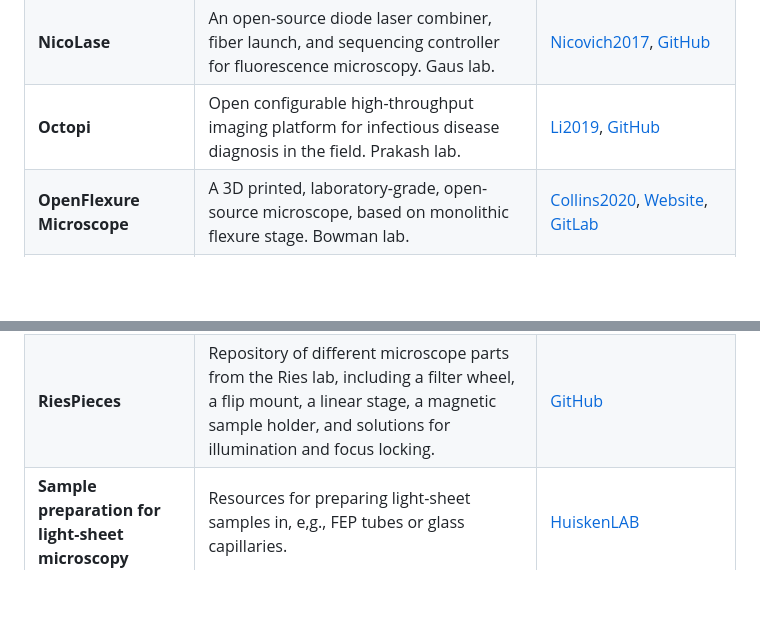
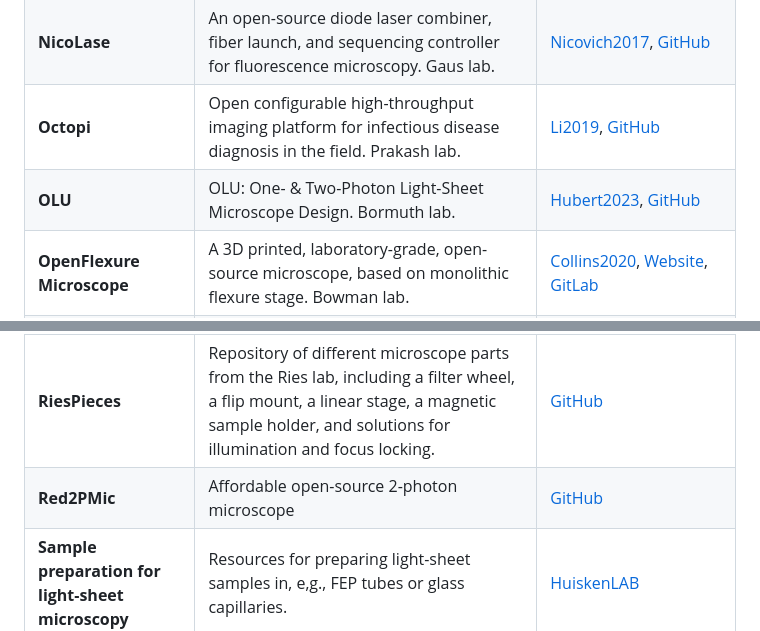
Before and after one commit to HohlbeinLab/OpenMicroscopy, a Markdown page: src/OM_Hardware.md, 2 parts joined by grey strips. Rendered like a GitHub page; blank space fills up the shorter version.

Commit message:
new additions: OLU and Red2PMic

```diff
--- a/src/OM_Hardware.md
+++ b/src/OM_Hardware.md
@@ -57,6 +57,7 @@
 |**NanoJ-fluidics** |Open-source fluid exchange in microscopy. Henriques lab.  |[Almada2019](https://doi.org/10.1038/s41467-019-09231-9), [GitHub](https://github.com/HenriquesLab/NanoJ-Fluidics)
 |**NicoLase** |An open-source diode laser combiner, fiber launch, and sequencing controller for fluorescence microscopy. Gaus lab. |[Nicovich2017](https://doi.org/10.1371%2Fjournal.pone.0173879), [GitHub](https://github.com/PRNicovich/NicoLase)
 |**Octopi** |Open configurable high-throughput imaging platform for infectious disease diagnosis in the field. Prakash lab.  |[Li2019](https://www.biorxiv.org/content/10.1101/684423v1), [GitHub](https://github.com/prakashlab/octopi-driver-board)
+|**OLU** |OLU: One- & Two-Photon Light-Sheet Microscope Design. Bormuth lab. |[Hubert2023](https://doi.org/10.1101/2023.07.10.548107 ), [GitHub](https://github.com/LJPZebra/OLU)
 |**OpenFlexure Microscope** |A 3D printed, laboratory-grade, open-source microscope, based on monolithic flexure stage. Bowman lab. |[Collins2020](https://doi.org/10.1364/BOE.385729), [Website](https://openflexure.org/projects/microscope/), [GitLab](https://gitlab.com/openflexure/openflexure-microscope)
 |**OpenFlexure Block Stage** |A 3D printed 3-axis flexure translation stage for open-source fibre alignment (and microscopy). Bowman lab. |[Meng2020](https://doi.org/10.1364/OE.384207), [Website](https://openflexure.org/projects/blockstage/), [GitLab](https://gitlab.com/openflexure/openflexure-block-stage)
 |**OpenFlexure Delta Stage** |A 3D printed 3-axis flexure translation stage for open-source microscopy. Bowman lab. |[McDermott2022](https://doi.org/10.1364/OE.450211), [Website](https://openflexure.org/projects/deltastage/), [GitLab](https://gitlab.com/openflexure/openflexure-delta-stage)
@@ -80,6 +81,7 @@
 |**PUMA** |Modular, option to add SLM, heads up display etc.  |[GitHub](https://github.com/TadPath/PUMA/tree/v0.1), [Tadrous2021](https://onlinelibrary.wiley.com/doi/10.1111/jmi.13043)
 |**Raspi-based Fluorescence Microscope** |Facile assembly of an affordable miniature multicolor fluorescence microscope made of 3D-printed parts enables detection of single cells. | [Tristan-Landin2019](https://journals.plos.org/plosone/article?id=10.1371/journal.pone.0215114)|
 |**RiesPieces** | Repository of different microscope parts from the Ries lab, including a filter wheel, a flip mount, a linear stage, a magnetic sample holder, and solutions for illumination and focus locking. | [GitHub](https://github.com/ries-lab/RiesPieces/tree/master/Microscopy) |
+|**Red2PMic** | Affordable open-source 2-photon microscope | [GitHub](https://github.com/amchagas/red2pmic) |
 |**Sample preparation for light-sheet microscopy** | Resources for preparing light-sheet samples in, e,g., FEP tubes or glass capillaries. |[HuiskenLAB](https://huiskenlab.com/sample-mounting/)
 |**Smartphone Fluorescence Spectroscopy** |A smartphone spectrophotometry for readout of fluorescence-based biological assays. |[Yu2014](https://doi.org/10.1021/ac502080t)
 |**STORM** |A blueprint for cost-efficient localization microscopy. Sauer lab. |[Holm2014](https://doi.org/10.1002%2Fcphc.201300739)
```
